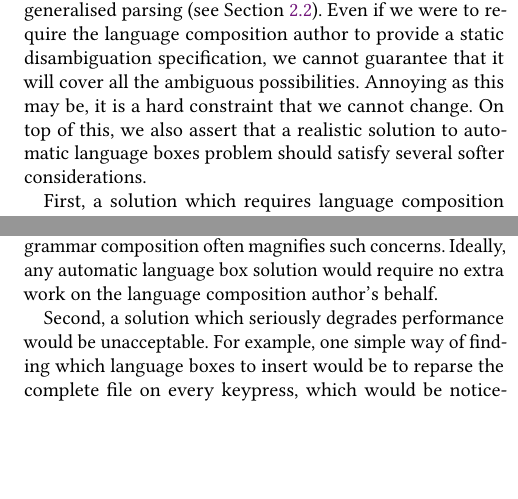
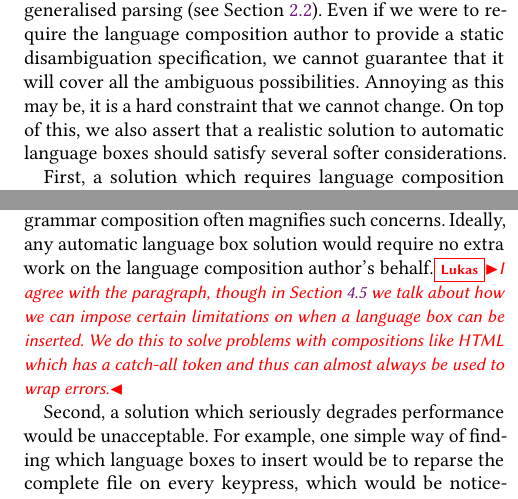
Before and after one commit to softdevteam/auto_lbox_paper, a LaTeX paper (auto_lbox.tex): two parts of the columns of page 4 of 14, joined at a grey line, cut so that both start at the same text, the shorter picture padded with empty space. Compiled offline with pdfLaTeX.

Commit message:
Comment on Section 3

```diff
--- a/auto_lbox.tex
+++ b/auto_lbox.tex
@@ -453,7 +453,7 @@ language composition author to provide a static disambiguation specification,
 we cannot guarantee that it will cover all the ambiguous
 possibilities. Annoying as this may be, it is a hard constraint that we cannot
 change. On top of this, we also assert that a realistic solution to automatic
-language boxes problem should satisfy several softer considerations.
+language boxes should satisfy several softer considerations.
 
 First, a solution which requires language composition authors (i.e.~the people
 who actually compose grammars, create code generators etc.) to provide additional
@@ -465,7 +465,11 @@ a non-LR grammar is ambiguous or not~\cite{vasudevan13detecting} and whether
 one has disambiguated it in the expected way: grammar
 composition often magnifies such concerns. Ideally, any automatic
 language box solution would require no extra work on the language composition
-author's behalf.
+author's behalf.\lukas{I agree with the paragraph, though in Section
+\ref{subsec:limitingautoinserts} we talk about how we can impose certain
+limitations on when a language box can be inserted.  We do this to solve
+problems with compositions like HTML which has a catch-all token and thus can
+almost always be used to wrap errors.}
 
 Second, a solution which seriously degrades performance would be unacceptable.
 For example, one simple way of finding which language boxes to insert would
```
